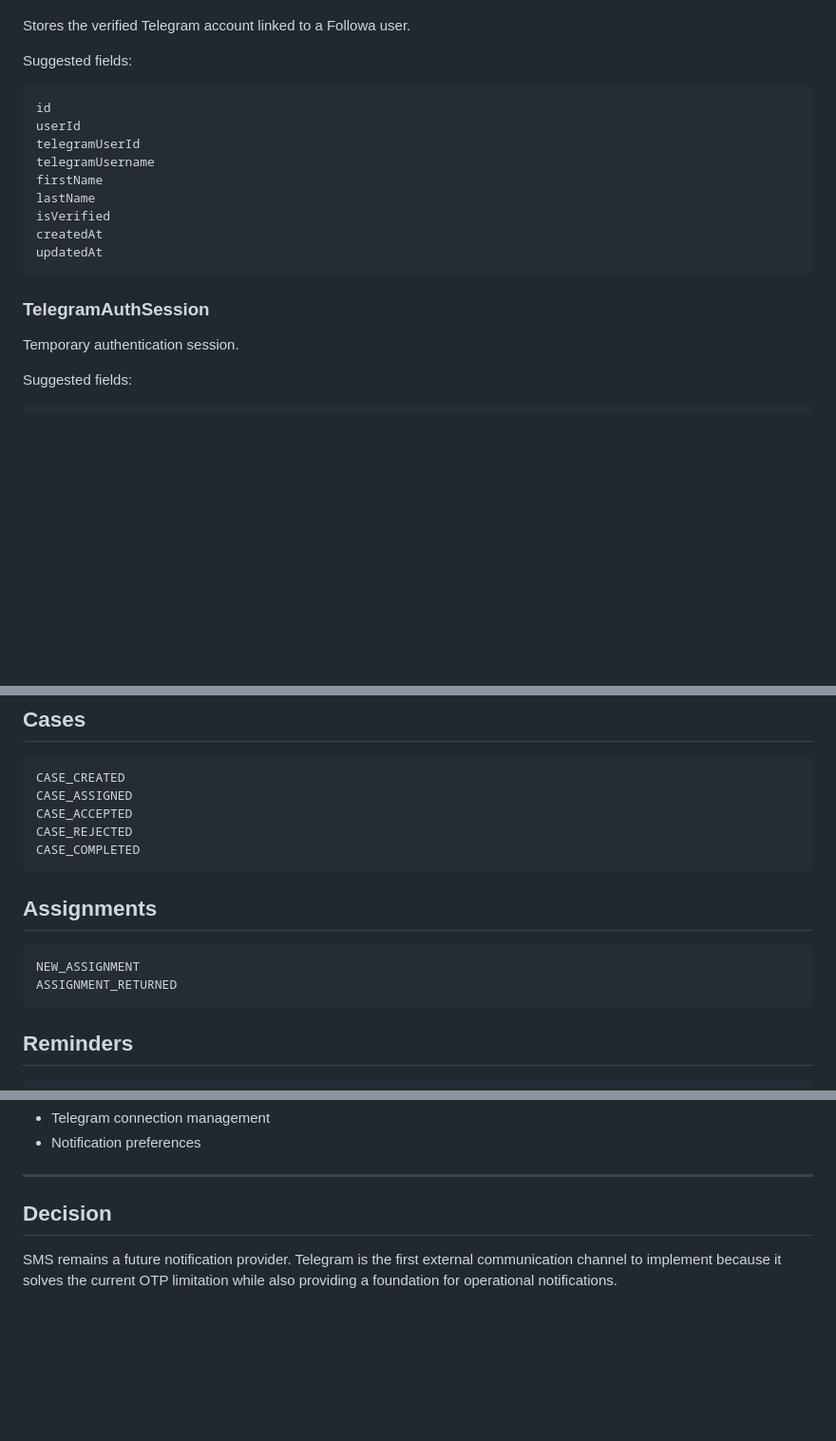
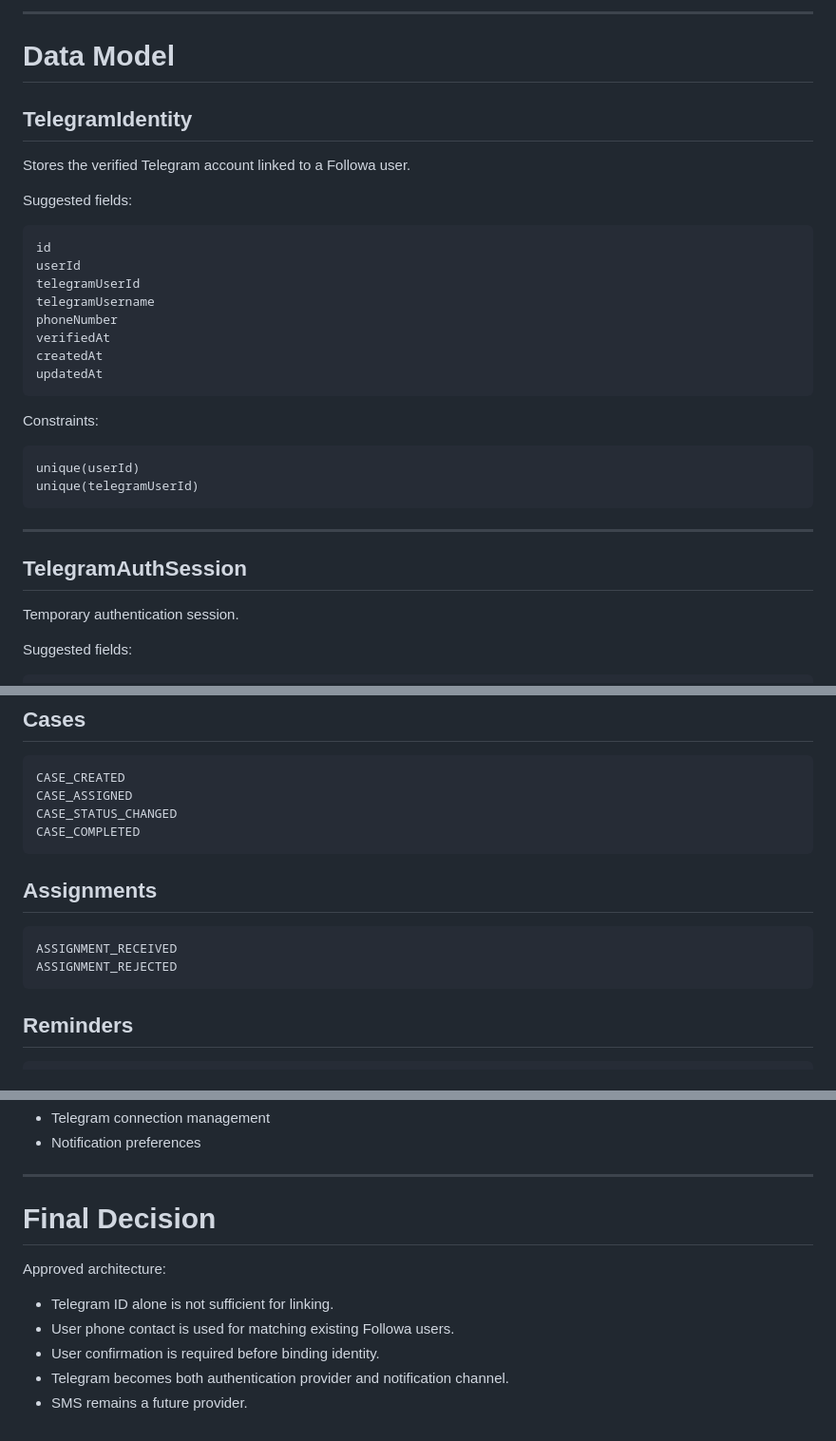
Before and after one commit to Armanita/Followa, a Markdown page: docs/telegram-integration.md, 3 parts joined by grey strips. Shown at 95% size. Drawn GitHub-style; blank space fills up the shorter version.

````diff
--- a/docs/telegram-integration.md
+++ b/docs/telegram-integration.md
@@ -55,3 +95,8 @@ Followa Session
+---
+
+# Data Model
+
+## TelegramIdentity
 
 Stores the verified Telegram account linked to a Followa user.
 
@@ -62,14 +107,22 @@ id
 userId
 telegramUserId
 telegramUsername
-firstName
-lastName
-isVerified
+phoneNumber
+verifiedAt
 createdAt
 updatedAt
 ```
 
-### TelegramAuthSession
+Constraints:
+
+```
+unique(userId)
+unique(telegramUserId)
+```
+
+---
+
+## TelegramAuthSession
 
 Temporary authentication session.
 
@@ -126,16 +234,15 @@ Telegram SMS Email
 ```
 CASE_CREATED
 CASE_ASSIGNED
-CASE_ACCEPTED
-CASE_REJECTED
+CASE_STATUS_CHANGED
 CASE_COMPLETED
 ```
 
 ## Assignments
 
 ```
-NEW_ASSIGNMENT
-ASSIGNMENT_RETURNED
+ASSIGNMENT_RECEIVED
+ASSIGNMENT_REJECTED
 ```
 
 ## Reminders
@@ -239,6 +346,12 @@ Allow users to configure Telegram notifications.
 
 ---
 
-## Decision
+# Final Decision
 
-SMS remains a future notification provider. Telegram is the first external communication channel to implement because it solves the current OTP limitation while also providing a foundation for operational notifications.
+Approved architecture:
+
+- Telegram ID alone is not sufficient for linking.
+- User phone contact is used for matching existing Followa users.
+- User confirmation is required before binding identity.
+- Telegram becomes both authentication provider and notification channel.
+- SMS remains a future provider.
````
Also changed, not shown: other parts of docs/telegram-integration.md (+121 -26 lines).
